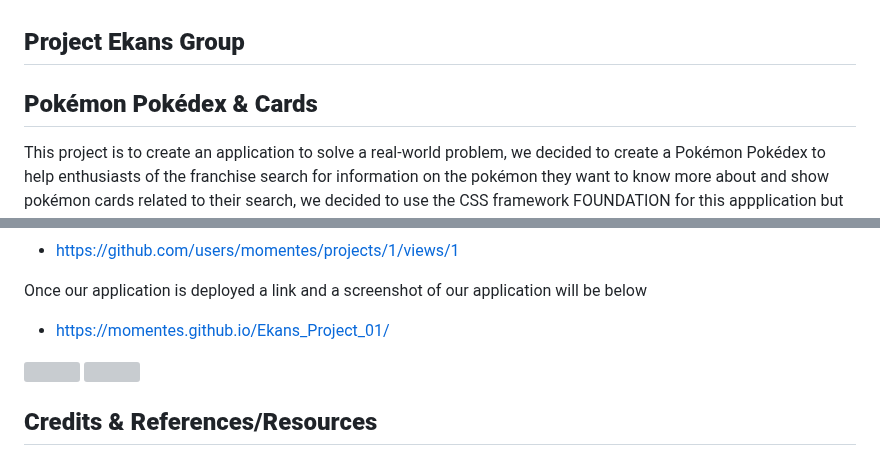
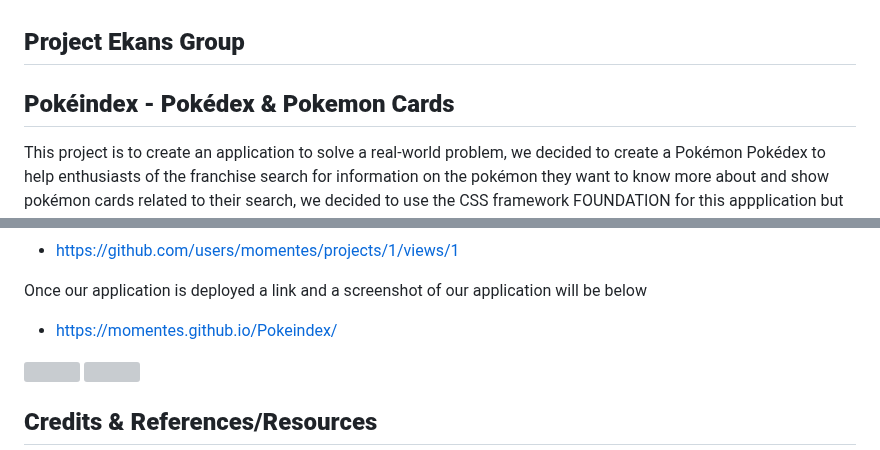
Before and after one commit to momentes/Pokeindex, a Markdown page: README.md, 2 parts joined by grey strips. Rendered like a GitHub page; grey boxes are pictures that could not be loaded.

```diff
--- a/README.md
+++ b/README.md
@@ -1,6 +1,6 @@
 **Project Ekans Group**
 -
-**Pokémon Pokédex & Cards**
+**Pokéindex - Pokédex & Pokemon Cards**
 -
 
 This project is to create an application to solve a real-world problem, we decided to create a Pokémon Pokédex to help enthusiasts of the franchise search for information on the pokémon they want to know more about and show pokémon cards related to their search, we decided to use the CSS framework FOUNDATION for this appplication but due to some difficulties we had to change our CSS framework to BULMA.
@@ -66,7 +66,7 @@ below is a link to our project to-do list:
 
 
 Once our application is deployed a link and a screenshot of our application will be below
-- https://momentes.github.io/Ekans_Project_01/
+- https://momentes.github.io/Pokeindex/
 
 <img src="Images/LiveSite_01.png" width=35%>    <img src="Images/LiveSite_02.png" width=33%>
 
```
